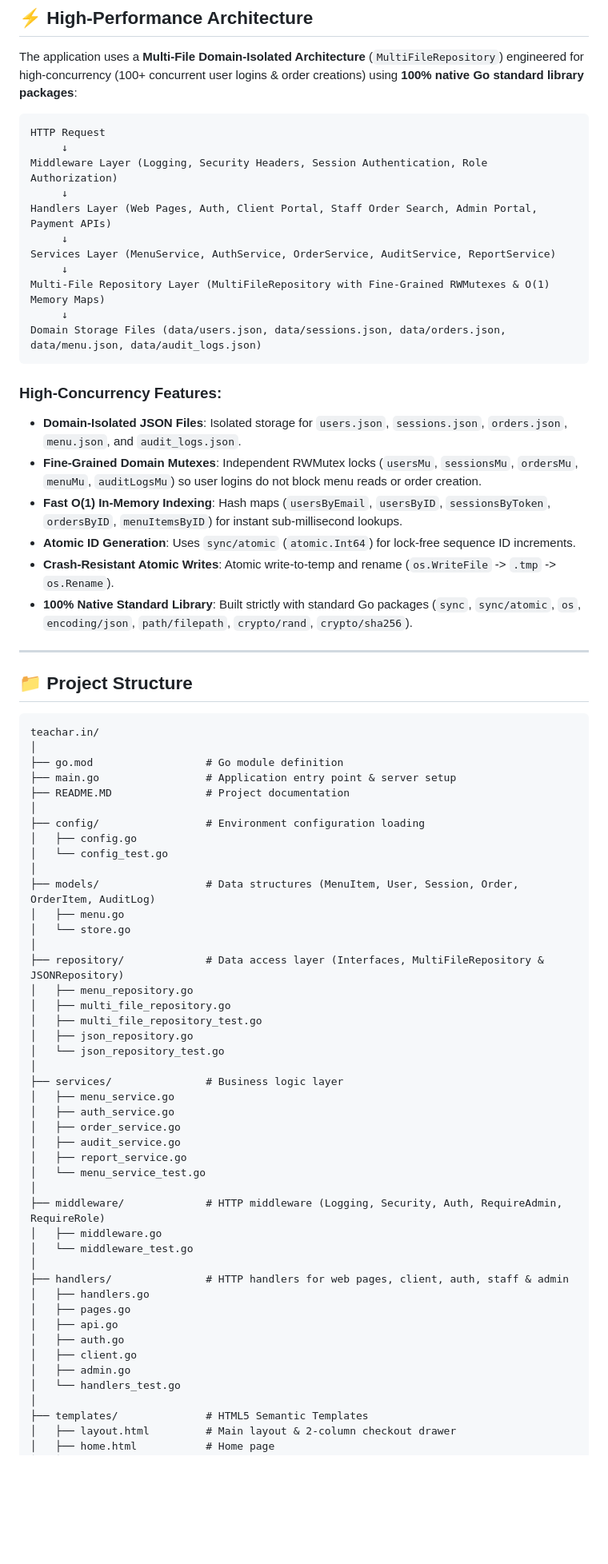
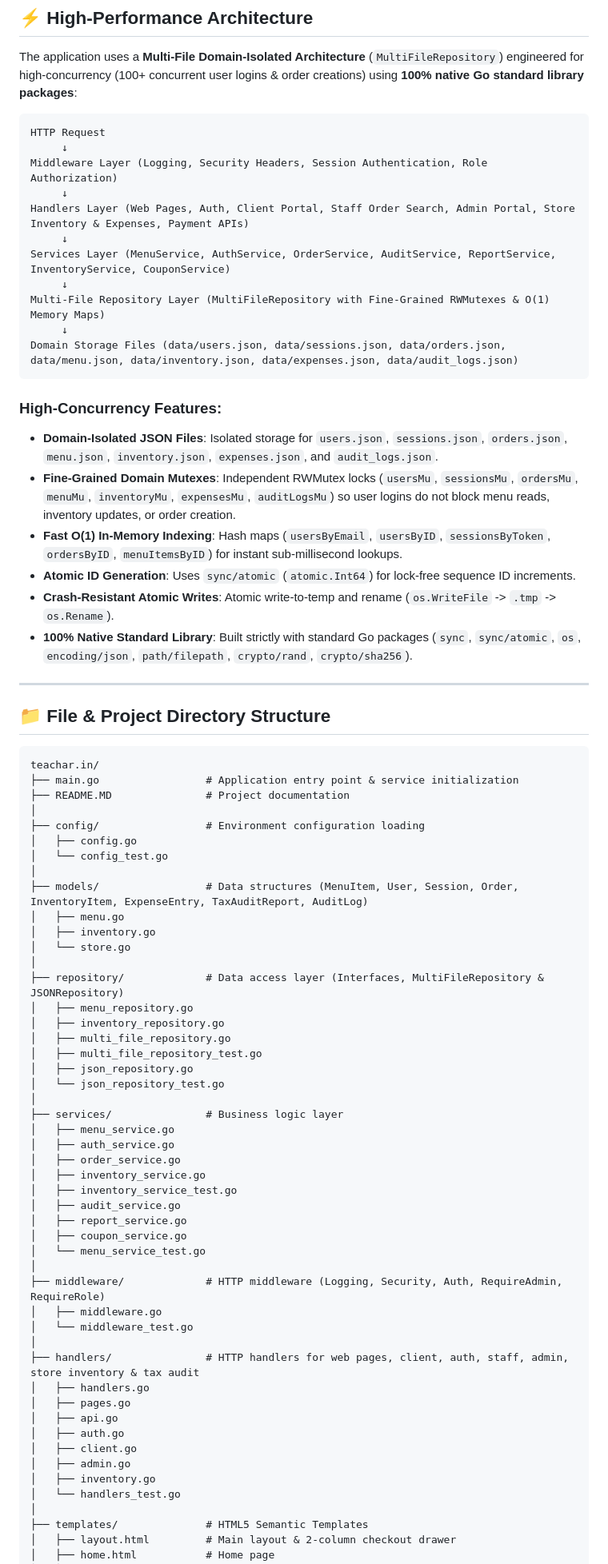
Before and after one commit to sanjeevsenapati/teachar.in, a Markdown page: README.md, the part around one of its changes. Shown at 80% size. Drawn GitHub-style; blank space fills up the shorter version.

````diff
--- a/README.md
+++ b/README.md
@@ -80,18 +93,18 @@ HTTP Request
      ↓
 Middleware Layer (Logging, Security Headers, Session Authentication, Role Authorization)
      ↓
-Handlers Layer (Web Pages, Auth, Client Portal, Staff Order Search, Admin Portal, Payment APIs)
+Handlers Layer (Web Pages, Auth, Client Portal, Staff Order Search, Admin Portal, Store Inventory & Expenses, Payment APIs)
      ↓
-Services Layer (MenuService, AuthService, OrderService, AuditService, ReportService)
+Services Layer (MenuService, AuthService, OrderService, AuditService, ReportService, InventoryService, CouponService)
      ↓
 Multi-File Repository Layer (MultiFileRepository with Fine-Grained RWMutexes & O(1) Memory Maps)
      ↓
-Domain Storage Files (data/users.json, data/sessions.json, data/orders.json, data/menu.json, data/audit_logs.json)
+Domain Storage Files (data/users.json, data/sessions.json, data/orders.json, data/menu.json, data/inventory.json, data/expenses.json, data/audit_logs.json)
 ```
 
 ### High-Concurrency Features:
-- **Domain-Isolated JSON Files**: Isolated storage for `users.json`, `sessions.json`, `orders.json`, `menu.json`, and `audit_logs.json`.
-- **Fine-Grained Domain Mutexes**: Independent RWMutex locks (`usersMu`, `sessionsMu`, `ordersMu`, `menuMu`, `auditLogsMu`) so user logins do not block menu reads or order creation.
+- **Domain-Isolated JSON Files**: Isolated storage for `users.json`, `sessions.json`, `orders.json`, `menu.json`, `inventory.json`, `expenses.json`, and `audit_logs.json`.
+- **Fine-Grained Domain Mutexes**: Independent RWMutex locks (`usersMu`, `sessionsMu`, `ordersMu`, `menuMu`, `inventoryMu`, `expensesMu`, `auditLogsMu`) so user logins do not block menu reads, inventory updates, or order creation.
 - **Fast O(1) In-Memory Indexing**: Hash maps (`usersByEmail`, `usersByID`, `sessionsByToken`, `ordersByID`, `menuItemsByID`) for instant sub-millisecond lookups.
 - **Atomic ID Generation**: Uses `sync/atomic` (`atomic.Int64`) for lock-free sequence ID increments.
 - **Crash-Resistant Atomic Writes**: Atomic write-to-temp and rename (`os.WriteFile` -> `.tmp` -> `os.Rename`).
@@ -99,25 +112,25 @@ Domain Storage Files (data/users.json, data/sessions.json, data/orders.json, dat
 
 ---
 
-## 📁 Project Structure
+## 📁 File & Project Directory Structure
 
 ```text
 teachar.in/
-│
-├── go.mod                  # Go module definition
-├── main.go                 # Application entry point & server setup
+├── main.go                 # Application entry point & service initialization
 ├── README.MD               # Project documentation
 │
 ├── config/                 # Environment configuration loading
 │   ├── config.go
 │   └── config_test.go
 │
-├── models/                 # Data structures (MenuItem, User, Session, Order, OrderItem, AuditLog)
+├── models/                 # Data structures (MenuItem, User, Session, Order, InventoryItem, ExpenseEntry, TaxAuditReport, AuditLog)
 │   ├── menu.go
+│   ├── inventory.go
 │   └── store.go
 │
 ├── repository/             # Data access layer (Interfaces, MultiFileRepository & JSONRepository)
 │   ├── menu_repository.go
+│   ├── inventory_repository.go
 │   ├── multi_file_repository.go
 │   ├── multi_file_repository_test.go
 │   ├── json_repository.go
@@ -127,21 +140,25 @@ teachar.in/
 │   ├── menu_service.go
 │   ├── auth_service.go
 │   ├── order_service.go
+│   ├── inventory_service.go
+│   ├── inventory_service_test.go
 │   ├── audit_service.go
 │   ├── report_service.go
+│   ├── coupon_service.go
 │   └── menu_service_test.go
 │
 ├── middleware/             # HTTP middleware (Logging, Security, Auth, RequireAdmin, RequireRole)
 │   ├── middleware.go
 │   └── middleware_test.go
 │
-├── handlers/               # HTTP handlers for web pages, client, auth, staff & admin
+├── handlers/               # HTTP handlers for web pages, client, auth, staff, admin, store inventory & tax audit
 │   ├── handlers.go
 │   ├── pages.go
 │   ├── api.go
 │   ├── auth.go
 │   ├── client.go
 │   ├── admin.go
+│   ├── inventory.go
 │   └── handlers_test.go
 │
 ├── templates/              # HTML5 Semantic Templates
````
Also changed, not shown: other parts of README.md (+39 -19 lines).
